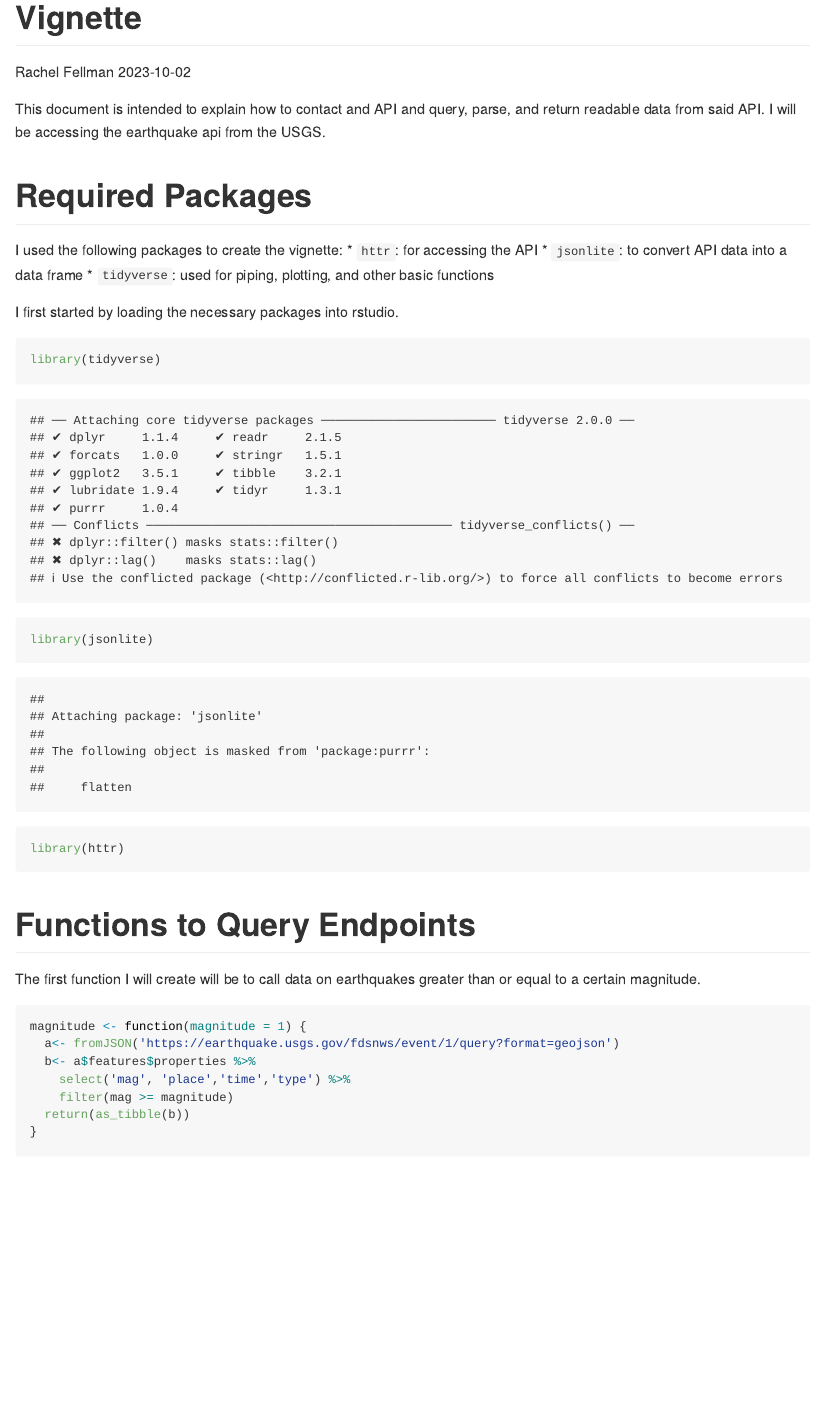
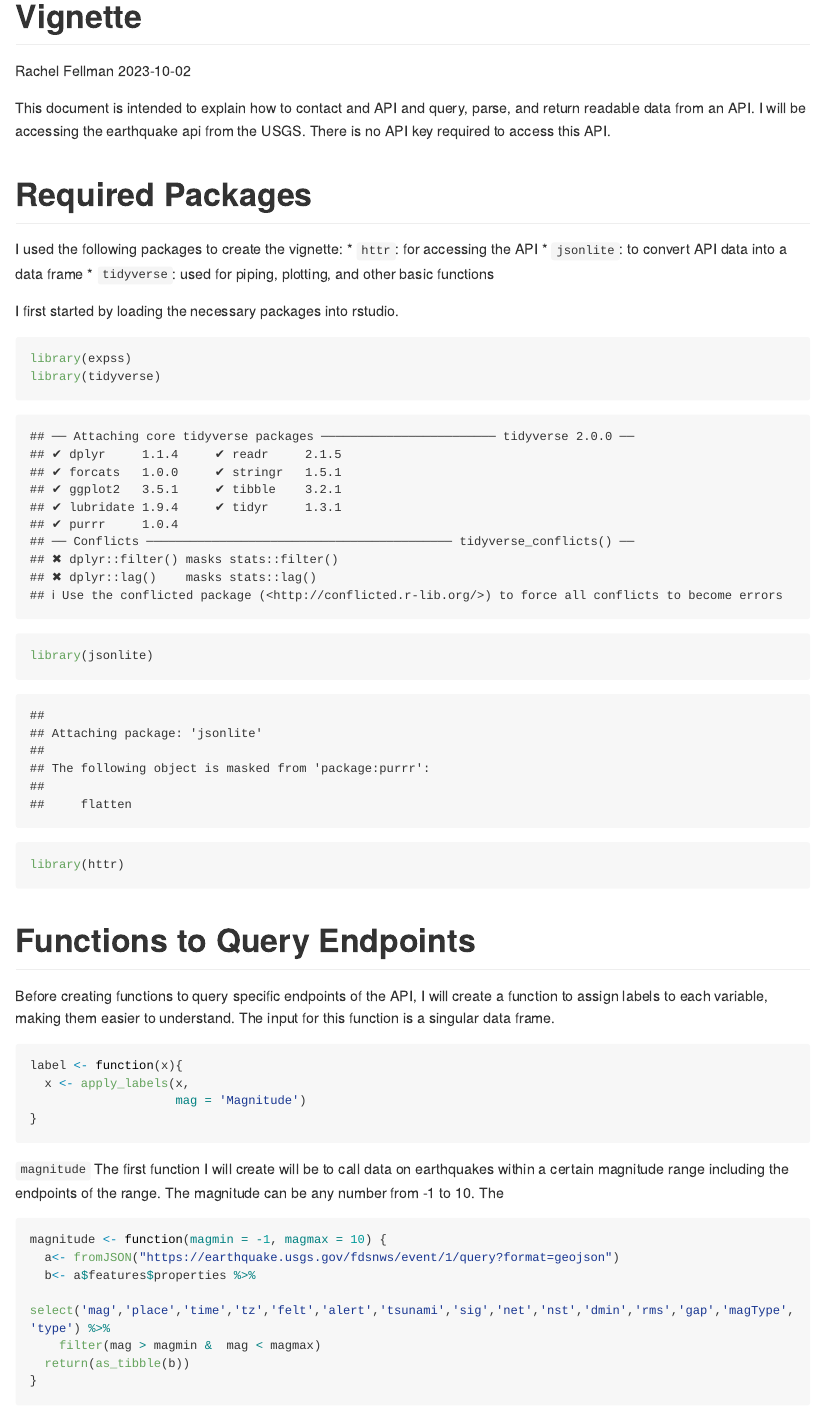
Before and after one commit to rsfellman/ST558_Project2, an R Markdown document (vignette.rmd): the page in a window 1100 px wide, from its top. Rendered offline with R 4.5, knitr and Pandoc, with nearby package versions; long lines of code are wrapped.

Commit message:
updated vinette file

````diff
--- a/vignette.rmd
+++ b/vignette.rmd
@@ -7,8 +7,9 @@ output: github_document
 
 ```{r setup, include=FALSE}
 knitr::opts_chunk$set(echo = TRUE)
+
 ```
-This document is intended to explain how to contact and API and query, parse, and return readable data from said API. I will be accessing the earthquake api from the USGS.
+This document is intended to explain how to contact and API and query, parse, and return readable data from an API. I will be accessing the earthquake api from the USGS. There is no API key required to access this API.
 
 # Required Packages
 I used the following packages to create the vignette:
@@ -20,6 +21,7 @@ I used the following packages to create the vignette:
 I first started by loading the necessary packages into rstudio.
 
 ```{r}
+library(expss)
 library(tidyverse)
 library(jsonlite)
 library(httr)
@@ -28,14 +30,25 @@ library(httr)
 
 # Functions to Query Endpoints
 
-The first function I will create will be to call data on earthquakes greater than or equal to a certain magnitude.
+Before creating functions to query specific endpoints of the API, I will create a function to assign labels to each variable, making them easier to understand. The input for this function is a singular data frame.
 
 ```{r}
-magnitude <- function(magnitude = 1) {
-  a<- fromJSON('https://earthquake.usgs.gov/fdsnws/event/1/query?format=geojson')
+label <- function(x){
+  x <- apply_labels(x,
+                    mag = 'Magnitude')
+}
+```
+
+
+`magnitude`
+The first function I will create will be to call data on earthquakes within a certain magnitude range including the endpoints of the range. The magnitude can be any number from -1 to 10. The
+
+```{r}
+magnitude <- function(magmin = -1, magmax = 10) {
+  a<- fromJSON("https://earthquake.usgs.gov/fdsnws/event/1/query?format=geojson")
   b<- a$features$properties %>%
-    select('mag', 'place','time','type') %>%
-    filter(mag >= magnitude)
+    select('mag','place','time','tz','felt','alert','tsunami','sig','net','nst','dmin','rms','gap','magType','type') %>%
+    filter(mag > magmin &  mag < magmax)
   return(as_tibble(b))
 }
 ```
````
